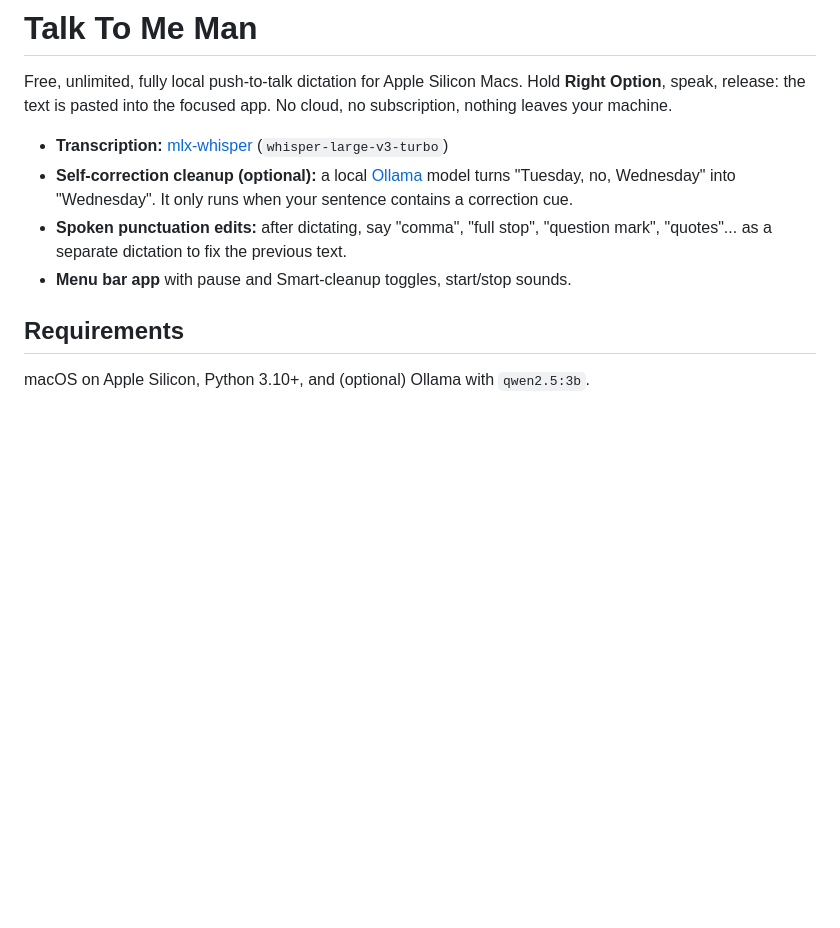
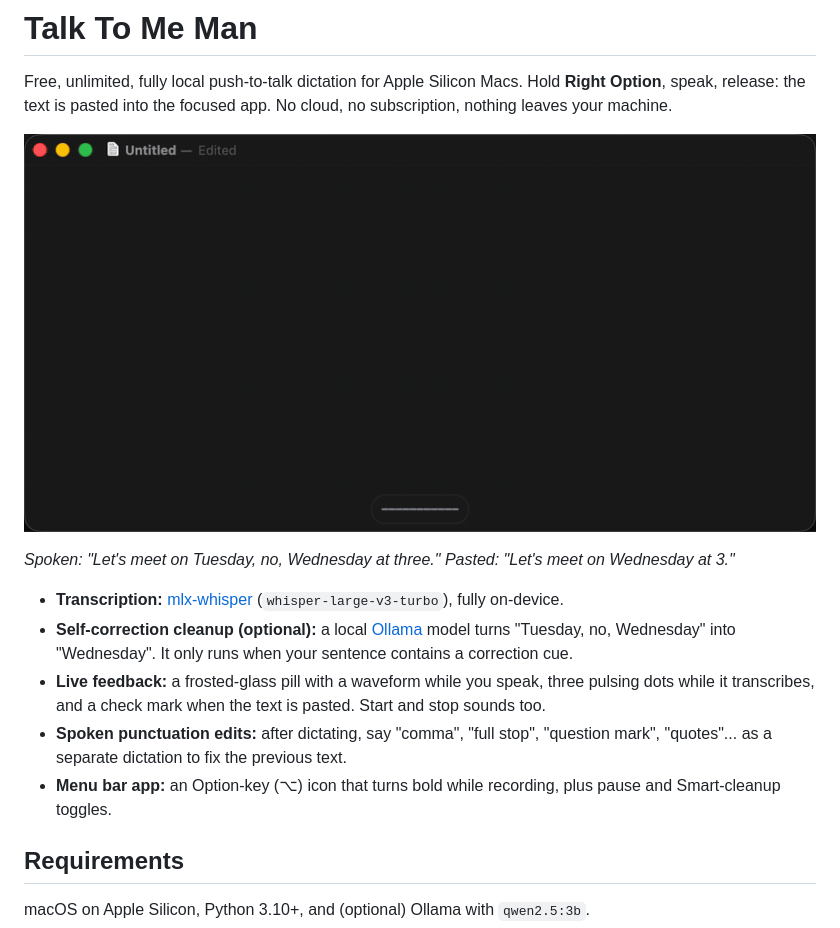
Before and after one commit to praneel-core/talk-to-me-man, a Markdown page: README.md, the part around the change. Drawn GitHub-style; pictures changed too: docs/demo.gif (added); blank space fills up the shorter version.

Commit message:
README: add demo GIF and describe the overlay, icon and voice commands

```diff
--- a/README.md
+++ b/README.md
@@ -4,12 +4,18 @@ Free, unlimited, fully local push-to-talk dictation for Apple Silicon Macs.
 Hold **Right Option**, speak, release: the text is pasted into the focused app.
 No cloud, no subscription, nothing leaves your machine.
 
-- **Transcription:** [mlx-whisper](https://github.com/ml-explore/mlx-examples) (`whisper-large-v3-turbo`)
+![Demo: hold Right Option, speak, release: the text appears, with the self-correction resolved](docs/demo.gif)
+
+*Spoken: "Let's meet on Tuesday, no, Wednesday at three." Pasted: "Let's meet on Wednesday at 3."*
+
+- **Transcription:** [mlx-whisper](https://github.com/ml-explore/mlx-examples) (`whisper-large-v3-turbo`), fully on-device.
 - **Self-correction cleanup (optional):** a local [Ollama](https://ollama.com) model turns
   "Tuesday, no, Wednesday" into "Wednesday". It only runs when your sentence contains a correction cue.
+- **Live feedback:** a frosted-glass pill with a waveform while you speak, three pulsing dots while it
+  transcribes, and a check mark when the text is pasted. Start and stop sounds too.
 - **Spoken punctuation edits:** after dictating, say "comma", "full stop", "question mark", "quotes"... as a
   separate dictation to fix the previous text.
-- **Menu bar app** with pause and Smart-cleanup toggles, start/stop sounds.
+- **Menu bar app:** an Option-key (⌥) icon that turns bold while recording, plus pause and Smart-cleanup toggles.
 
 ## Requirements
 
```
